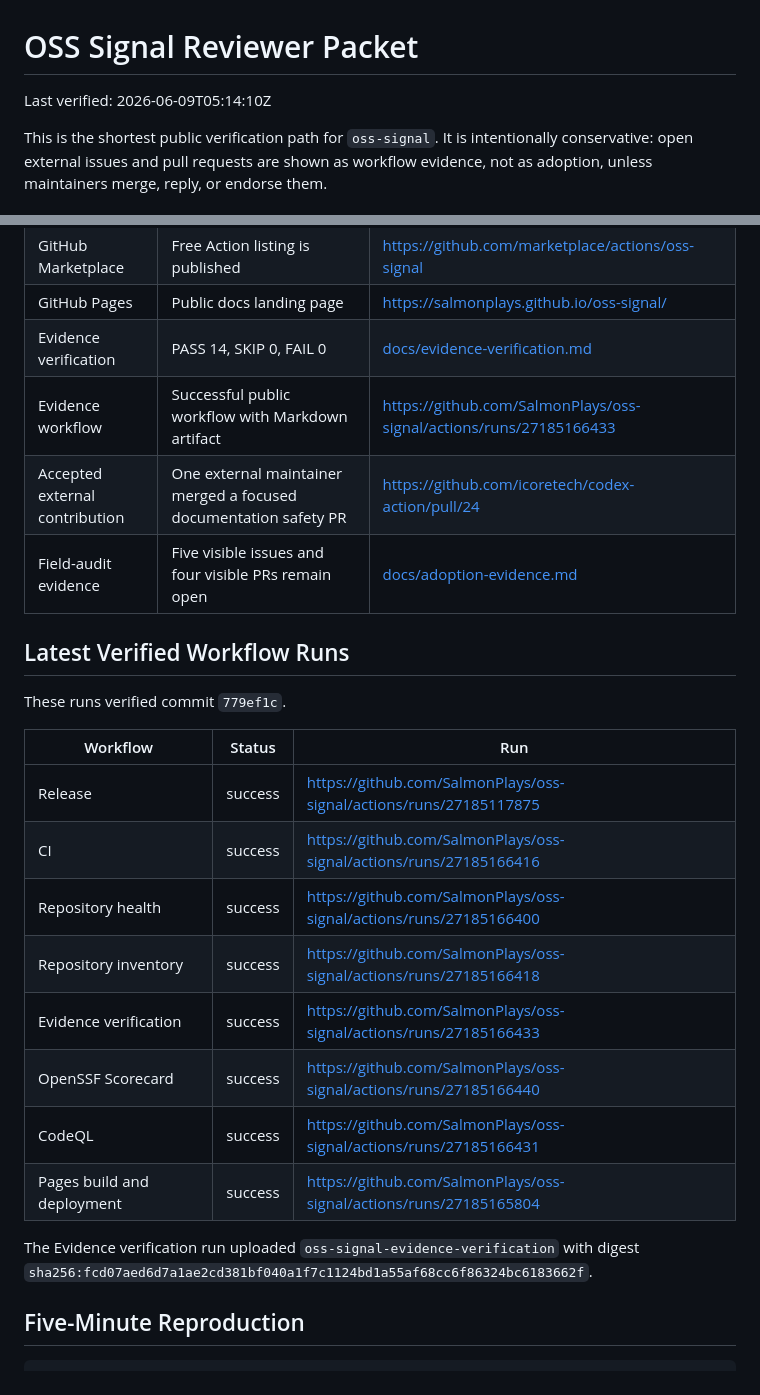
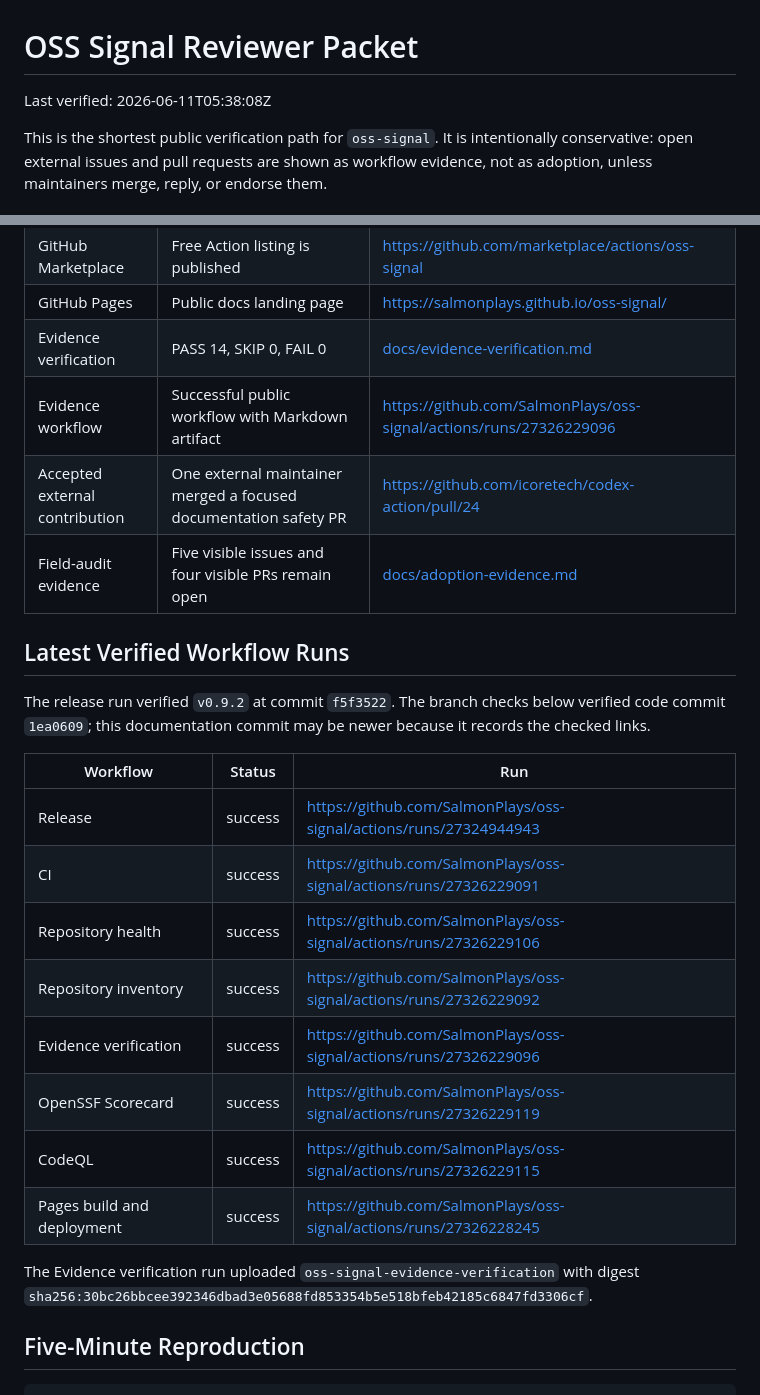
Before and after one commit to SalmonPlays/oss-signal, a Markdown page: REVIEWER_PACKET.md, 2 parts joined by grey strips. Rendered like a GitHub page.

Commit message:
Refresh reviewer evidence packet

```diff
--- a/REVIEWER_PACKET.md
+++ b/REVIEWER_PACKET.md
@@ -1,6 +1,6 @@
 # OSS Signal Reviewer Packet
 
-Last verified: 2026-06-09T05:14:10Z
+Last verified: 2026-06-11T05:38:08Z
 
 This is the shortest public verification path for `oss-signal`. It is intentionally conservative: open external issues and pull requests are shown as workflow evidence, not as adoption, unless maintainers merge, reply, or endorse them.
 
@@ -14,26 +14,26 @@ This is the shortest public verification path for `oss-signal`. It is intentiona
 | GitHub Marketplace | Free Action listing is published | https://github.com/marketplace/actions/oss-signal |
 | GitHub Pages | Public docs landing page | https://salmonplays.github.io/oss-signal/ |
 | Evidence verification | PASS 14, SKIP 0, FAIL 0 | [docs/evidence-verification.md](docs/evidence-verification.md) |
-| Evidence workflow | Successful public workflow with Markdown artifact | https://github.com/SalmonPlays/oss-signal/actions/runs/27185166433 |
+| Evidence workflow | Successful public workflow with Markdown artifact | https://github.com/SalmonPlays/oss-signal/actions/runs/27326229096 |
 | Accepted external contribution | One external maintainer merged a focused documentation safety PR | https://github.com/icoretech/codex-action/pull/24 |
 | Field-audit evidence | Five visible issues and four visible PRs remain open | [docs/adoption-evidence.md](docs/adoption-evidence.md) |
 
 ## Latest Verified Workflow Runs
 
-These runs verified commit `779ef1c`.
+The release run verified `v0.9.2` at commit `f5f3522`. The branch checks below verified code commit `1ea0609`; this documentation commit may be newer because it records the checked links.
 
 | Workflow | Status | Run |
 | --- | --- | --- |
-| Release | success | https://github.com/SalmonPlays/oss-signal/actions/runs/27185117875 |
-| CI | success | https://github.com/SalmonPlays/oss-signal/actions/runs/27185166416 |
-| Repository health | success | https://github.com/SalmonPlays/oss-signal/actions/runs/27185166400 |
-| Repository inventory | success | https://github.com/SalmonPlays/oss-signal/actions/runs/27185166418 |
-| Evidence verification | success | https://github.com/SalmonPlays/oss-signal/actions/runs/27185166433 |
-| OpenSSF Scorecard | success | https://github.com/SalmonPlays/oss-signal/actions/runs/27185166440 |
-| CodeQL | success | https://github.com/SalmonPlays/oss-signal/actions/runs/27185166431 |
-| Pages build and deployment | success | https://github.com/SalmonPlays/oss-signal/actions/runs/27185165804 |
+| Release | success | https://github.com/SalmonPlays/oss-signal/actions/runs/27324944943 |
+| CI | success | https://github.com/SalmonPlays/oss-signal/actions/runs/27326229091 |
+| Repository health | success | https://github.com/SalmonPlays/oss-signal/actions/runs/27326229106 |
+| Repository inventory | success | https://github.com/SalmonPlays/oss-signal/actions/runs/27326229092 |
+| Evidence verification | success | https://github.com/SalmonPlays/oss-signal/actions/runs/27326229096 |
+| OpenSSF Scorecard | success | https://github.com/SalmonPlays/oss-signal/actions/runs/27326229119 |
+| CodeQL | success | https://github.com/SalmonPlays/oss-signal/actions/runs/27326229115 |
+| Pages build and deployment | success | https://github.com/SalmonPlays/oss-signal/actions/runs/27326228245 |
 
-The Evidence verification run uploaded `oss-signal-evidence-verification` with digest `sha256:fcd07aed6d7a1ae2cd381bf040a1f7c1124bd1a55af68cc6f86324bc6183662f`.
+The Evidence verification run uploaded `oss-signal-evidence-verification` with digest `sha256:30bc26bbcee392346dbad3e05688fd853354b5e518bfeb42185c6847fd3306cf`.
 
 ## Five-Minute Reproduction
 
```
Also changed, not shown: docs/post-submission-update.md (+1 -1 lines), docs/reviewer-packet-2026-06-08.md (+12 -12 lines).
